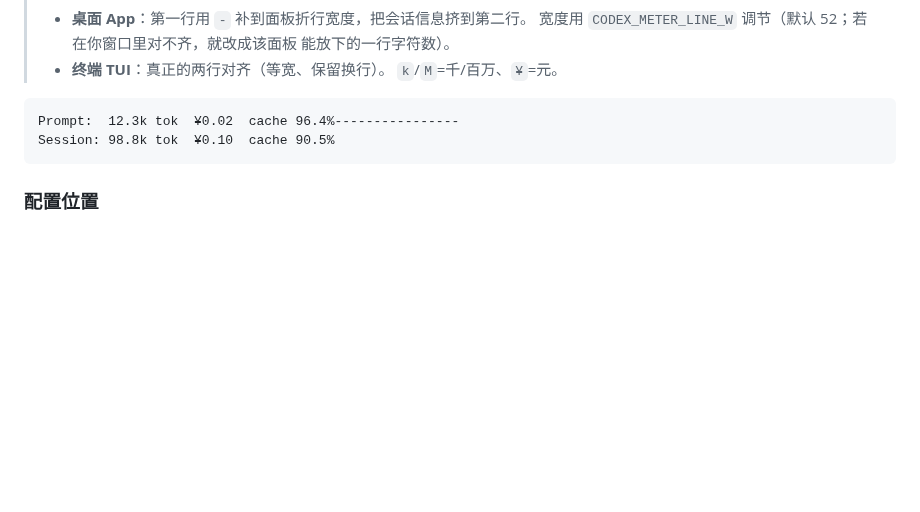
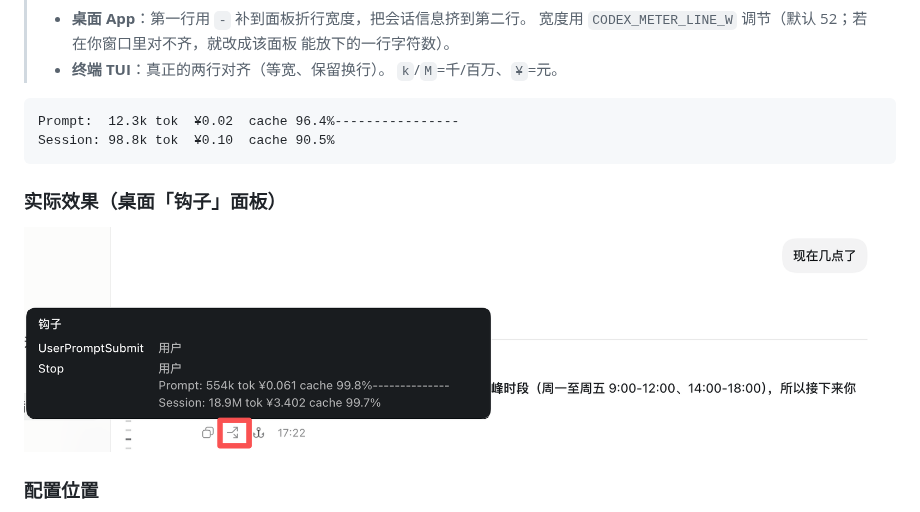
Before and after one commit to miaoxueyu/codex-request-meter, a Markdown page: README.md, the part around the change. GitHub-like rendering; pictures changed too: docs/output-example.png (added); blank space fills up the shorter version.

Commit message:
Add a desktop hooks-panel screenshot to the README
Show the actual two-line output (task padded with '-' so session appears on
the second line) as docs/output-example.png in the fork section.

````diff
--- a/README.md
+++ b/README.md
@@ -130,6 +130,10 @@ Prompt:  12.3k tok  ¥0.02  cache 96.4%----------------
 Session: 98.8k tok  ¥0.10  cache 90.5%
 ```
 
+### 实际效果（桌面「钩子」面板）
+
+![桌面「钩子」面板中的记账输出](docs/output-example.png)
+
 ### 配置位置
 
 - 价格：`~/.config/codex-request-meter/pricing.peak.json`、`pricing.offpeak.json`（单位：元/百万 token；`cache_write_input_per_million` 沿用未命中价，因为 DeepSeek 无单独缓存写入价）。
````
